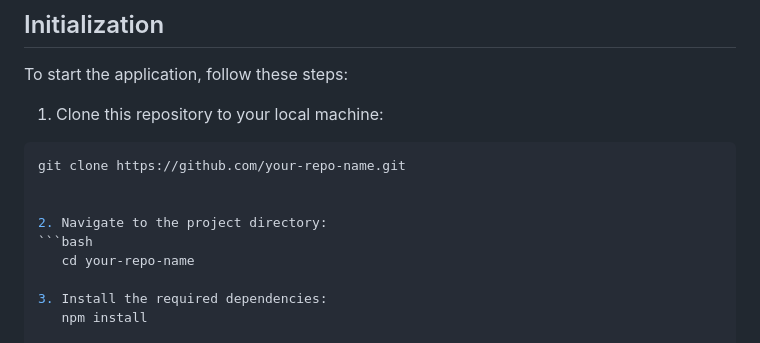
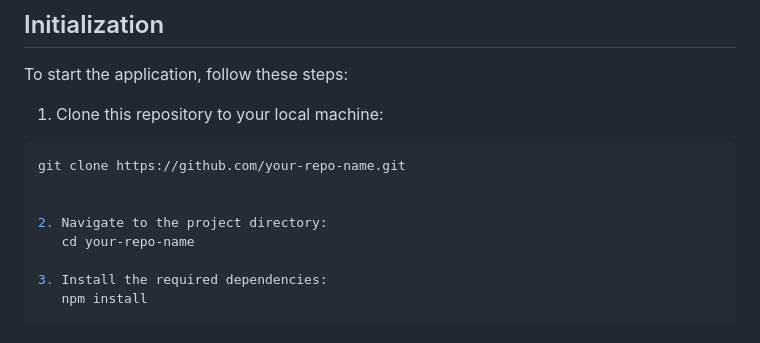
Before and after one commit to JiayangYing/CITS3403_PRO, a Markdown page: README.md, the part around the change. Drawn GitHub-style.

````diff
--- a/README.md
+++ b/README.md
@@ -44,7 +44,6 @@ git clone https://github.com/your-repo-name.git
 
 
 2. Navigate to the project directory:
-```bash
    cd your-repo-name
 
 3. Install the required dependencies:
````
